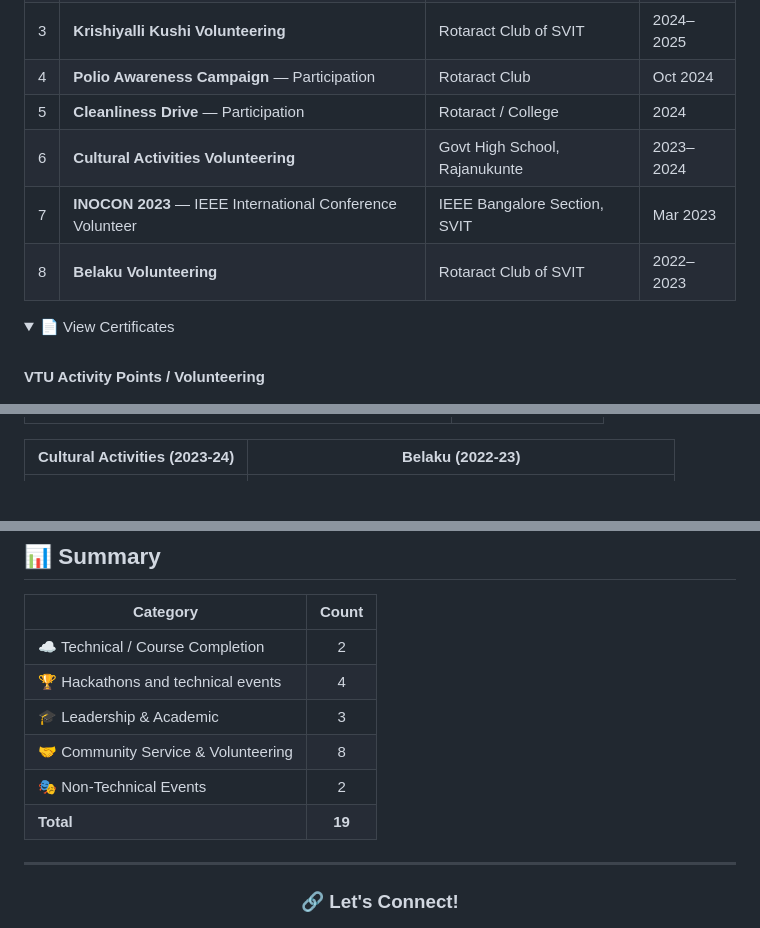
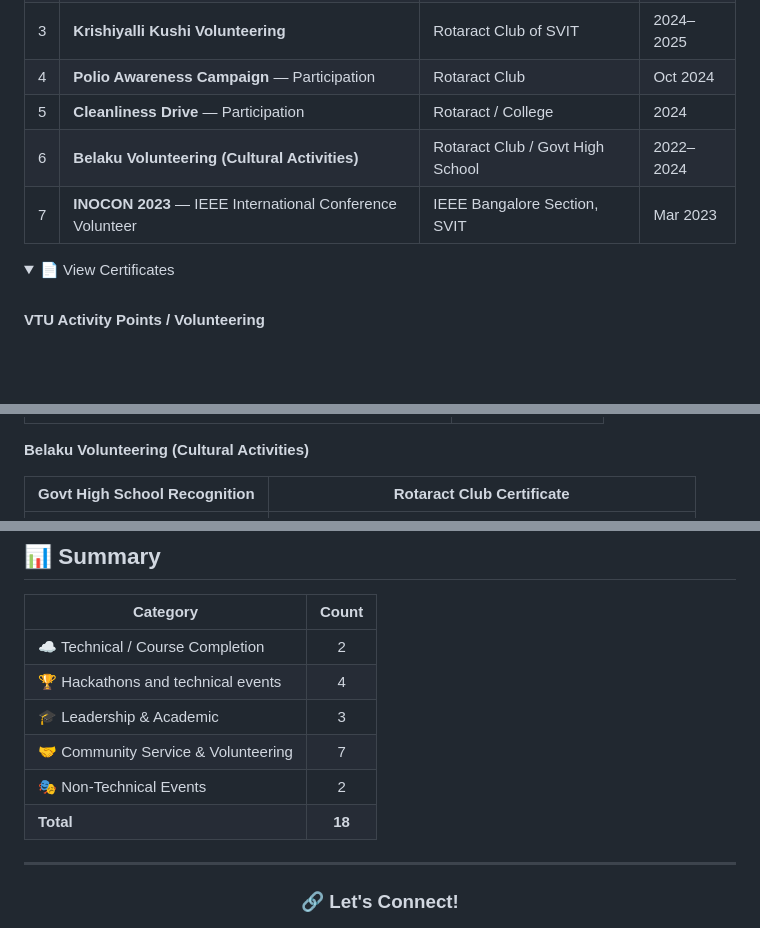
Before and after one commit to thrinadh2164/My_Certifications, a Markdown page: README.md, 3 parts joined by grey strips. Drawn GitHub-style; folded sections open; blank space fills up the shorter version.

Commit message:
Merge Belaku and Cultural Activities into a single event

```diff
--- a/README.md
+++ b/README.md
@@ -115,9 +115,8 @@
 | 3 | **Krishiyalli Kushi Volunteering** | Rotaract Club of SVIT | 2024–2025 |
 | 4 | **Polio Awareness Campaign** — Participation | Rotaract Club | Oct 2024 |
 | 5 | **Cleanliness Drive** — Participation | Rotaract / College | 2024 |
-| 6 | **Cultural Activities Volunteering** | Govt High School, Rajanukunte | 2023–2024 |
+| 6 | **Belaku Volunteering (Cultural Activities)** | Rotaract Club / Govt High School | 2022–2024 |
 | 7 | **INOCON 2023** — IEEE International Conference Volunteer | IEEE Bangalore Section, SVIT | Mar 2023 |
-| 8 | **Belaku Volunteering** | Rotaract Club of SVIT | 2022–2023 |
 
 <details>
 <summary>📄 View Certificates</summary>
@@ -133,7 +132,9 @@
 |:---:|:---:|
 | <img src="assets/community_service/2024_Polio_Awareness___24-oct-2024___Certification_Learning.jpg" width="400"/> | <img src="assets/community_service/2023-24_Beach_Clean_Drive_Certification_Participation_2023-24.jpg" width="400"/> |
 
-| Cultural Activities (2023-24) | Belaku (2022-23) |
+**Belaku Volunteering (Cultural Activities)**
+
+| Govt High School Recognition | Rotaract Club Certificate |
 |:---:|:---:|
 | <img src="assets/community_service/2023-24_Cultural_Activities_Volunteering_Certification_Participation_2023-24.png" width="400"/> | <img src="assets/community_service/2022-23_Belaku_Volunteering_Certification_Participation_2022-23.png" width="400"/> |
 
@@ -185,9 +186,9 @@
 | ☁️ Technical / Course Completion | 2 |
 | 🏆 Hackathons and technical events | 4 |
 | 🎓 Leadership & Academic | 3 |
-| 🤝 Community Service & Volunteering | 8 |
+| 🤝 Community Service & Volunteering | 7 |
 | 🎭 Non-Technical Events | 2 |
-| **Total** | **19** |
+| **Total** | **18** |
 
 ---
 
```
